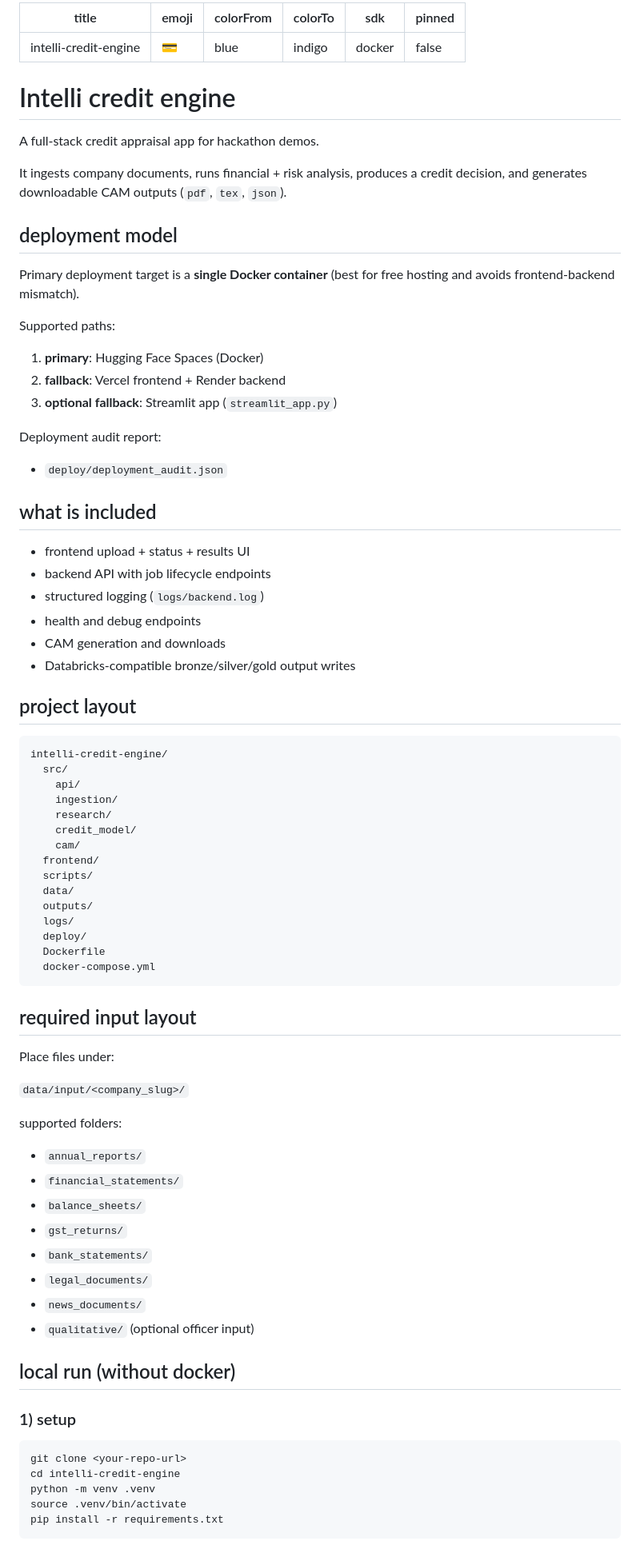
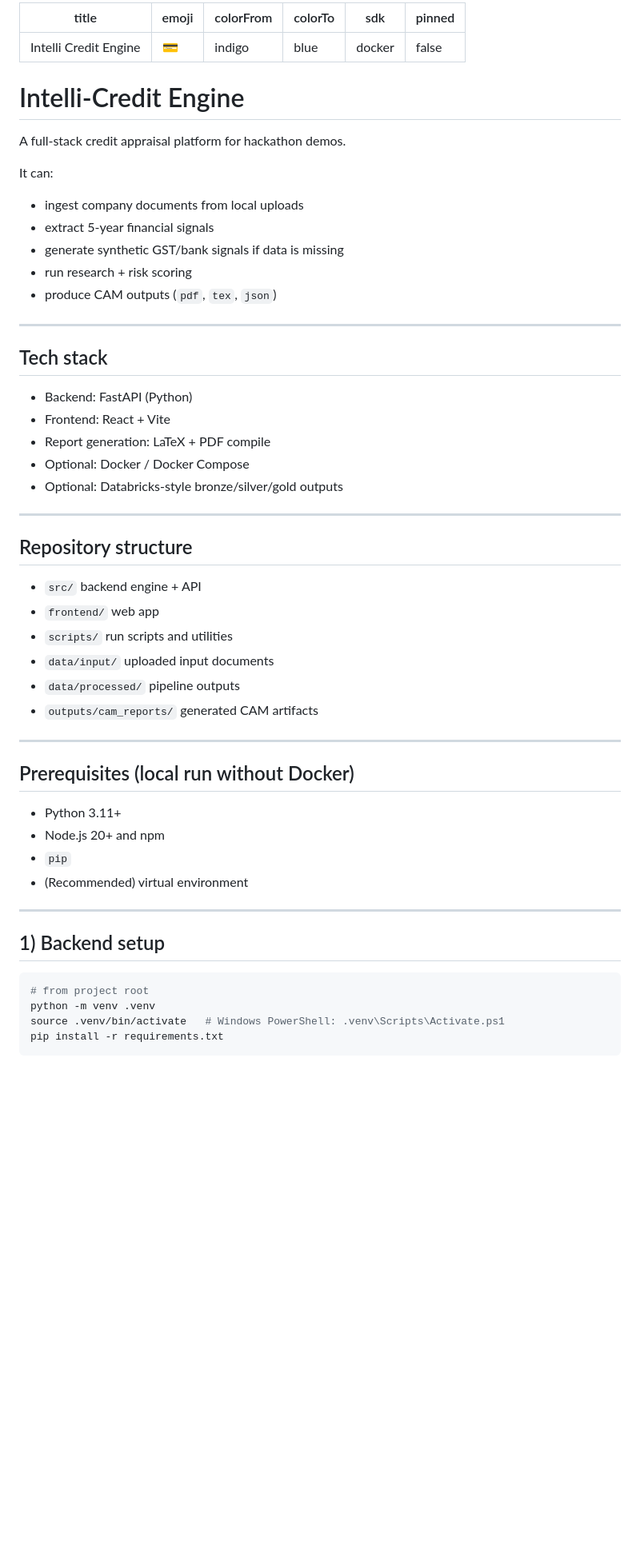
Before and after one commit to anmolkamath22/Intelli-credit-engine, a Markdown page: README.md, the part around one of its changes. Shown at 80% size. GitHub-like rendering; blank space fills up the shorter version.

````diff
--- a/README.md
+++ b/README.md
@@ -1,80 +1,61 @@
 ---
-title: intelli-credit-engine
+title: Intelli Credit Engine
 emoji: 💳
-colorFrom: blue
-colorTo: indigo
+colorFrom: indigo
+colorTo: blue
 sdk: docker
 pinned: false
 ---
 
+# Intelli-Credit Engine
 
-# Intelli credit engine
+A full-stack credit appraisal platform for hackathon demos.
 
-A full-stack credit appraisal app for hackathon demos.
+It can:
+- ingest company documents from local uploads
+- extract 5-year financial signals
+- generate synthetic GST/bank signals if data is missing
+- run research + risk scoring
+- produce CAM outputs (`pdf`, `tex`, `json`)
 
-It ingests company documents, runs financial + risk analysis, produces a credit decision, and generates downloadable CAM outputs (`pdf`, `tex`, `json`).
+---
 
-## deployment model
-Primary deployment target is a **single Docker container** (best for free hosting and avoids frontend-backend mismatch).
+## Tech stack
 
-Supported paths:
-1. **primary**: Hugging Face Spaces (Docker)
-2. **fallback**: Vercel frontend + Render backend
-3. **optional fallback**: Streamlit app (`streamlit_app.py`)
+- Backend: FastAPI (Python)
+- Frontend: React + Vite
+- Report generation: LaTeX + PDF compile
+- Optional: Docker / Docker Compose
+- Optional: Databricks-style bronze/silver/gold outputs
 
-Deployment audit report:
-- `deploy/deployment_audit.json`
+---
 
-## what is included
-- frontend upload + status + results UI
-- backend API with job lifecycle endpoints
-- structured logging (`logs/backend.log`)
-- health and debug endpoints
-- CAM generation and downloads
-- Databricks-compatible bronze/silver/gold output writes
+## Repository structure
 
-## project layout
-```text
-intelli-credit-engine/
-  src/
-    api/
-    ingestion/
-    research/
-    credit_model/
-    cam/
-  frontend/
-  scripts/
-  data/
-  outputs/
-  logs/
-  deploy/
-  Dockerfile
-  docker-compose.yml
-```
+- `src/` backend engine + API
+- `frontend/` web app
+- `scripts/` run scripts and utilities
+- `data/input/` uploaded input documents
+- `data/processed/` pipeline outputs
+- `outputs/cam_reports/` generated CAM artifacts
 
-## required input layout
-Place files under:
+---
 
-`data/input/<company_slug>/`
+## Prerequisites (local run without Docker)
 
-supported folders:
-- `annual_reports/`
-- `financial_statements/`
-- `balance_sheets/`
-- `gst_returns/`
-- `bank_statements/`
-- `legal_documents/`
-- `news_documents/`
-- `qualitative/` (optional officer input)
+- Python 3.11+
+- Node.js 20+ and npm
+- `pip`
+- (Recommended) virtual environment
 
-## local run (without docker)
+---
 
-### 1) setup
+## 1) Backend setup
+
 ```bash
-git clone <your-repo-url>
-cd intelli-credit-engine
+# from project root
 python -m venv .venv
-source .venv/bin/activate
+source .venv/bin/activate   # Windows PowerShell: .venv\Scripts\Activate.ps1
 pip install -r requirements.txt
 ```
 
````
Also changed, not shown: other parts of README.md (+123 -102 lines).
